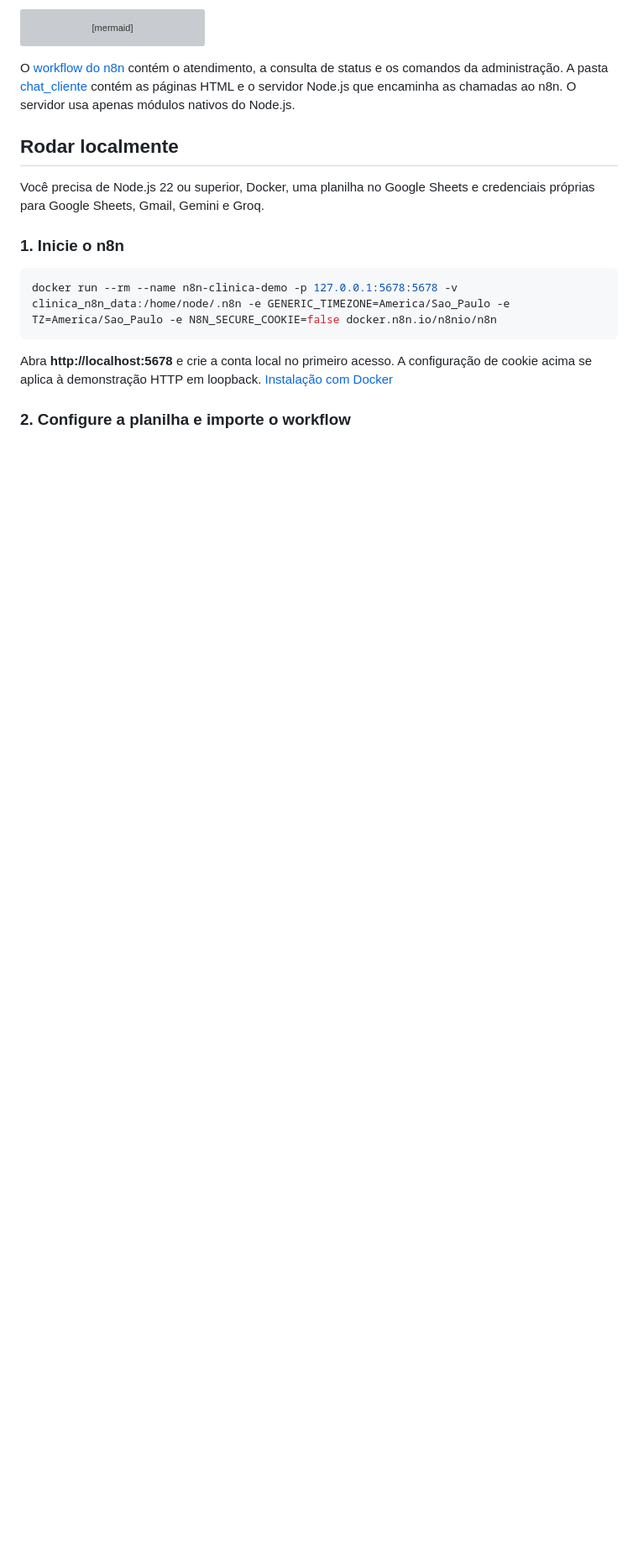
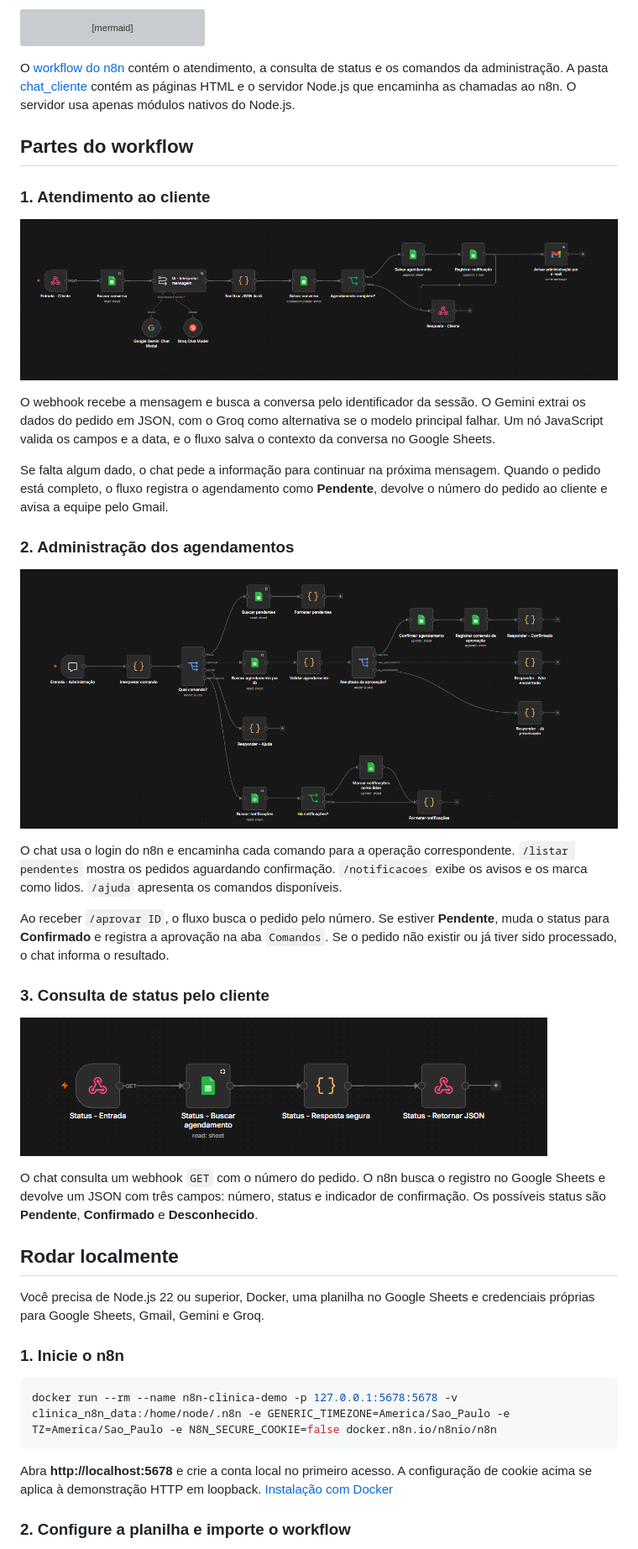
Before and after one commit to jpf-martins/n8n-clinica-veterinaria, a Markdown page: README.md, the part around the change. Shown at 84% size. Drawn GitHub-style; pictures changed too: docs/workflow/administracao.png (added), docs/workflow/atendimento.png (added), docs/workflow/consulta-status.png (added); blank space fills up the shorter version; grey boxes are pictures that could not be loaded.

Commit message:
Documenta as três partes do workflow

```diff
--- a/README.md
+++ b/README.md
@@ -21,6 +21,30 @@ flowchart LR
 ~~~
 
 O [workflow do n8n](workflows/clinica-veterinaria.json) contém o atendimento, a consulta de status e os comandos da administração. A pasta [chat_cliente](chat_cliente/) contém as páginas HTML e o servidor Node.js que encaminha as chamadas ao n8n. O servidor usa apenas módulos nativos do Node.js.
+
+## Partes do workflow
+
+### 1. Atendimento ao cliente
+
+![Fluxo de atendimento no n8n, da mensagem do cliente ao registro do pedido e aviso por e-mail](docs/workflow/atendimento.png)
+
+O webhook recebe a mensagem e busca a conversa pelo identificador da sessão. O Gemini extrai os dados do pedido em JSON, com o Groq como alternativa se o modelo principal falhar. Um nó JavaScript valida os campos e a data, e o fluxo salva o contexto da conversa no Google Sheets.
+
+Se falta algum dado, o chat pede a informação para continuar na próxima mensagem. Quando o pedido está completo, o fluxo registra o agendamento como **Pendente**, devolve o número do pedido ao cliente e avisa a equipe pelo Gmail.
+
+### 2. Administração dos agendamentos
+
+![Fluxo administrativo no n8n com os caminhos para listar pedidos, aprovar um agendamento, ler notificações e pedir ajuda](docs/workflow/administracao.png)
+
+O chat usa o login do n8n e encaminha cada comando para a operação correspondente. `/listar pendentes` mostra os pedidos aguardando confirmação. `/notificacoes` exibe os avisos e os marca como lidos. `/ajuda` apresenta os comandos disponíveis.
+
+Ao receber `/aprovar ID`, o fluxo busca o pedido pelo número. Se estiver **Pendente**, muda o status para **Confirmado** e registra a aprovação na aba `Comandos`. Se o pedido não existir ou já tiver sido processado, o chat informa o resultado.
+
+### 3. Consulta de status pelo cliente
+
+![Fluxo de consulta de status no n8n, com webhook GET, busca pelo número do pedido e resposta em JSON](docs/workflow/consulta-status.png)
+
+O chat consulta um webhook `GET` com o número do pedido. O n8n busca o registro no Google Sheets e devolve um JSON com três campos: número, status e indicador de confirmação. Os possíveis status são **Pendente**, **Confirmado** e **Desconhecido**.
 
 ## Rodar localmente
 
```
